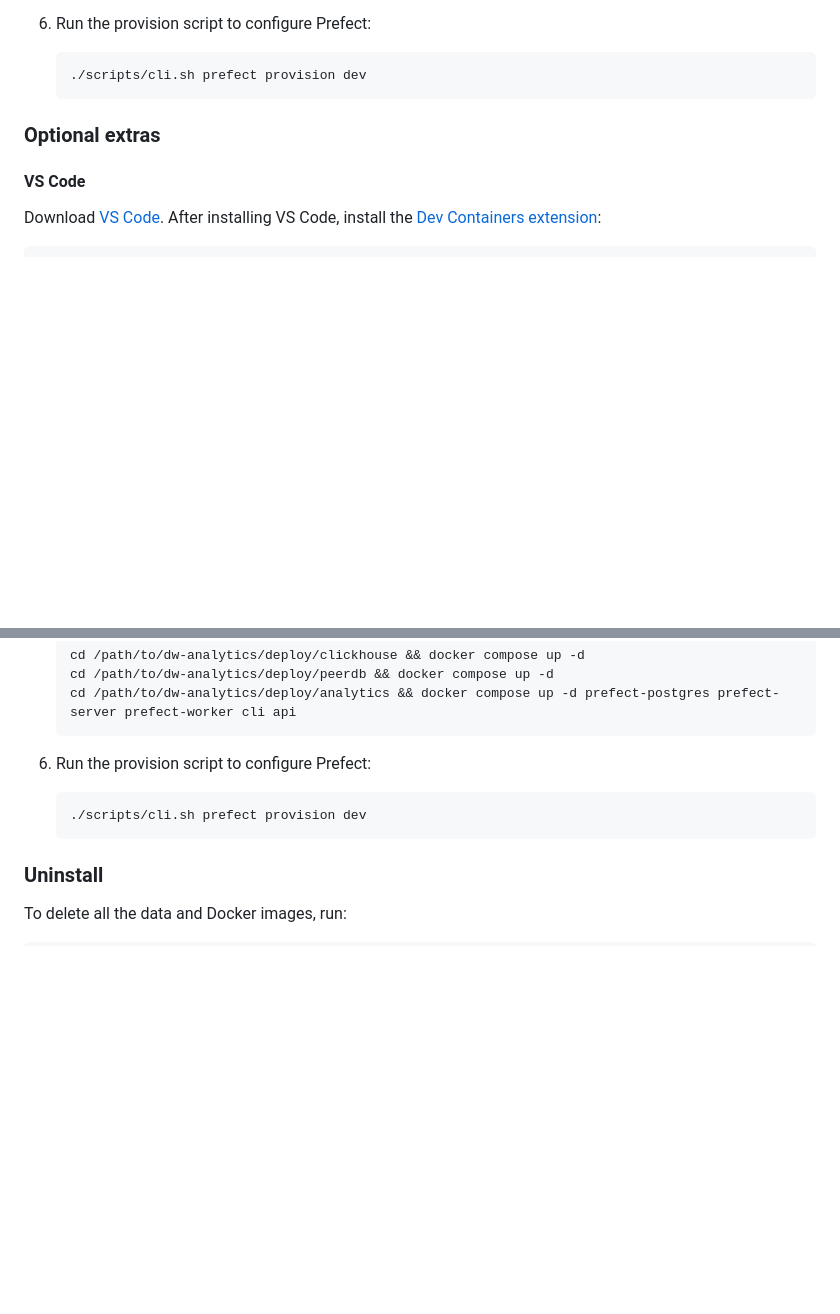
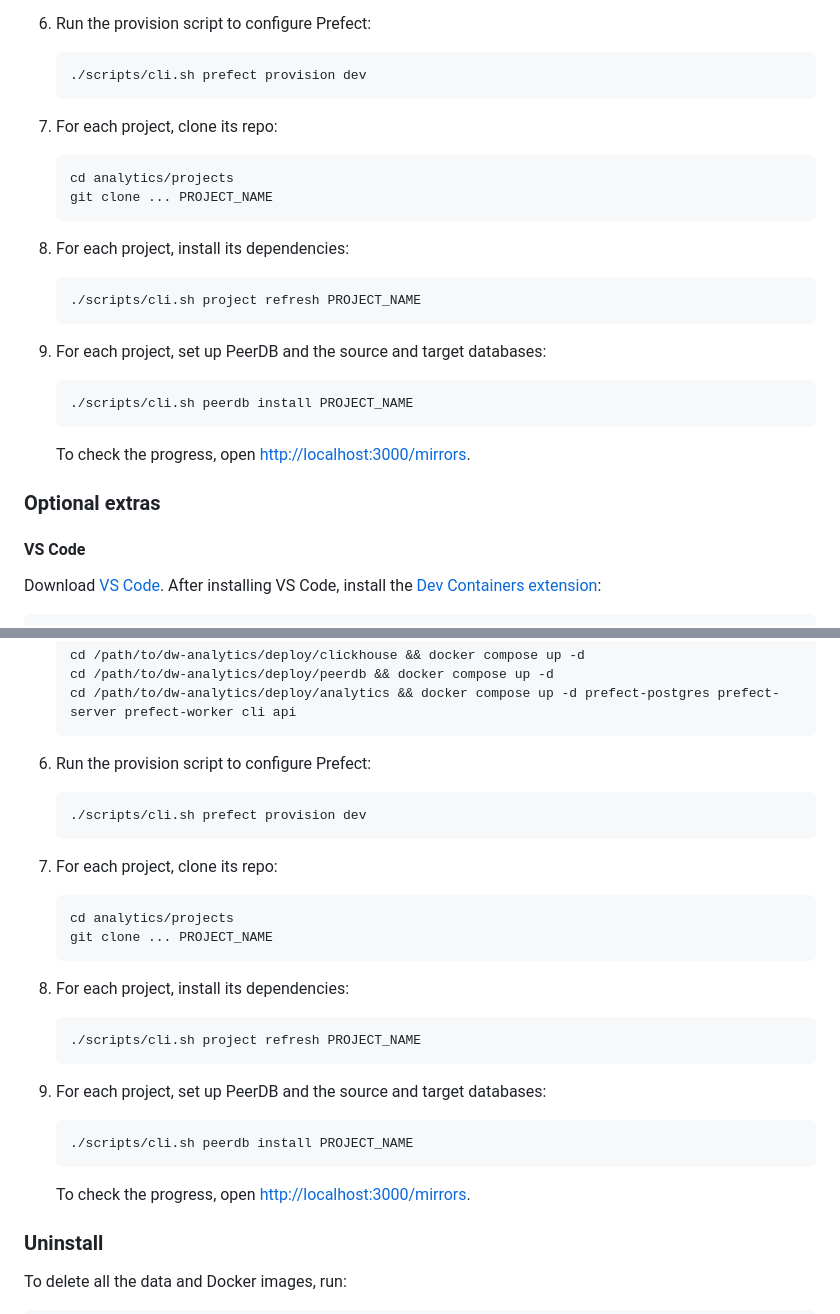
Before and after one commit to netbek/dw-analytics, a Markdown page: docs/01-install.md, 2 parts joined by grey strips. GitHub-like rendering; blank space fills up the shorter version.

Commit message:
Add project setup

````diff
--- a/docs/01-install.md
+++ b/docs/01-install.md
@@ -59,6 +59,27 @@
     ```shell
     ./scripts/cli.sh prefect provision dev
     ```
+
+7. For each project, clone its repo:
+
+    ```shell
+    cd analytics/projects
+    git clone ... PROJECT_NAME
+    ```
+
+8. For each project, install its dependencies:
+
+    ```shell
+    ./scripts/cli.sh project refresh PROJECT_NAME
+    ```
+
+9. For each project, set up PeerDB and the source and target databases:
+
+    ```shell
+    ./scripts/cli.sh peerdb install PROJECT_NAME
+    ```
+
+    To check the progress, open [http://localhost:3000/mirrors](http://localhost:3000/mirrors).
 
 ### Optional extras
 
@@ -156,6 +177,27 @@ To delete all the data and Docker images, run:
     ./scripts/cli.sh prefect provision dev
     ```
 
+7. For each project, clone its repo:
+
+    ```shell
+    cd analytics/projects
+    git clone ... PROJECT_NAME
+    ```
+
+8. For each project, install its dependencies:
+
+    ```shell
+    ./scripts/cli.sh project refresh PROJECT_NAME
+    ```
+
+9. For each project, set up PeerDB and the source and target databases:
+
+    ```shell
+    ./scripts/cli.sh peerdb install PROJECT_NAME
+    ```
+
+    To check the progress, open [http://localhost:3000/mirrors](http://localhost:3000/mirrors).
+
 ### Uninstall
 
 To delete all the data and Docker images, run:
````
